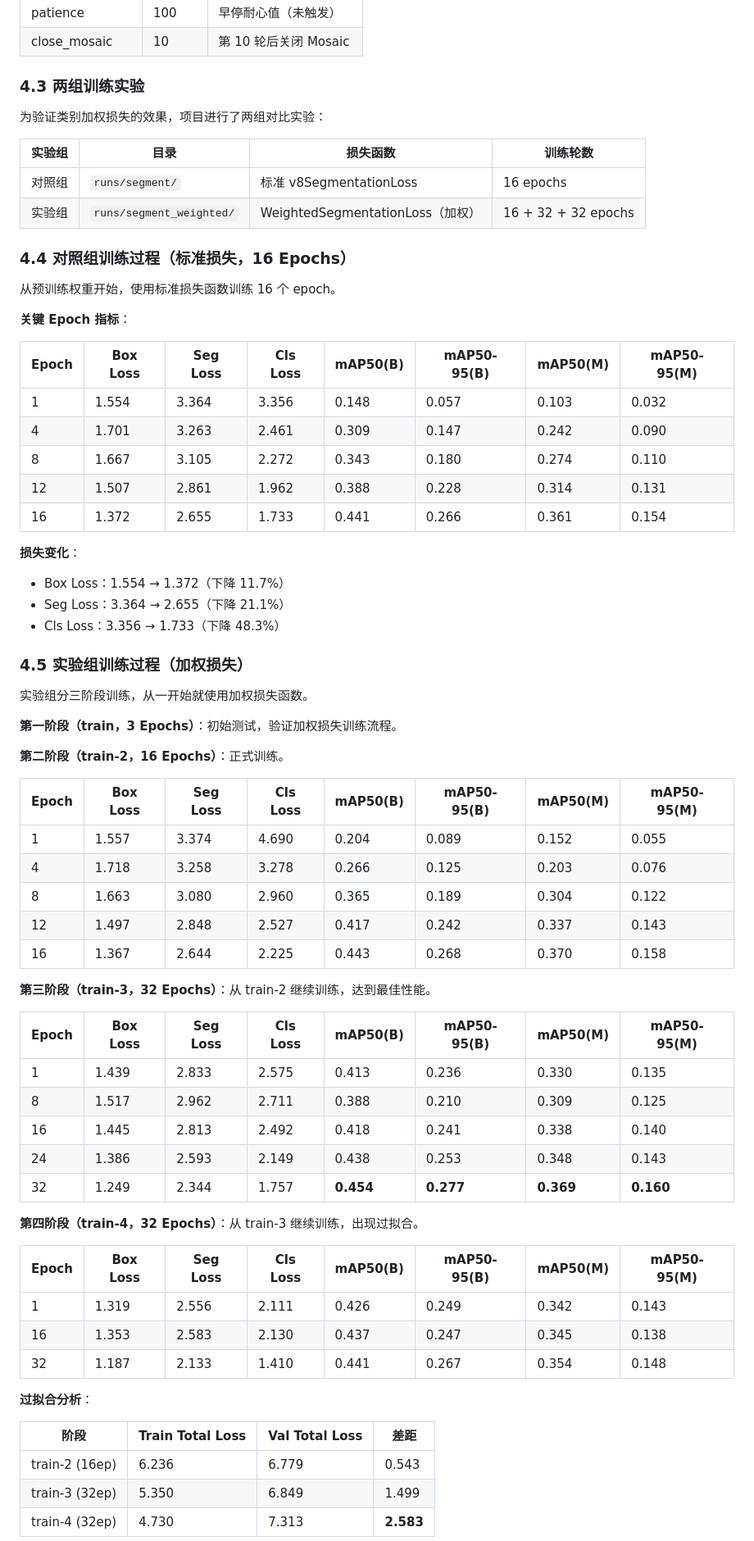
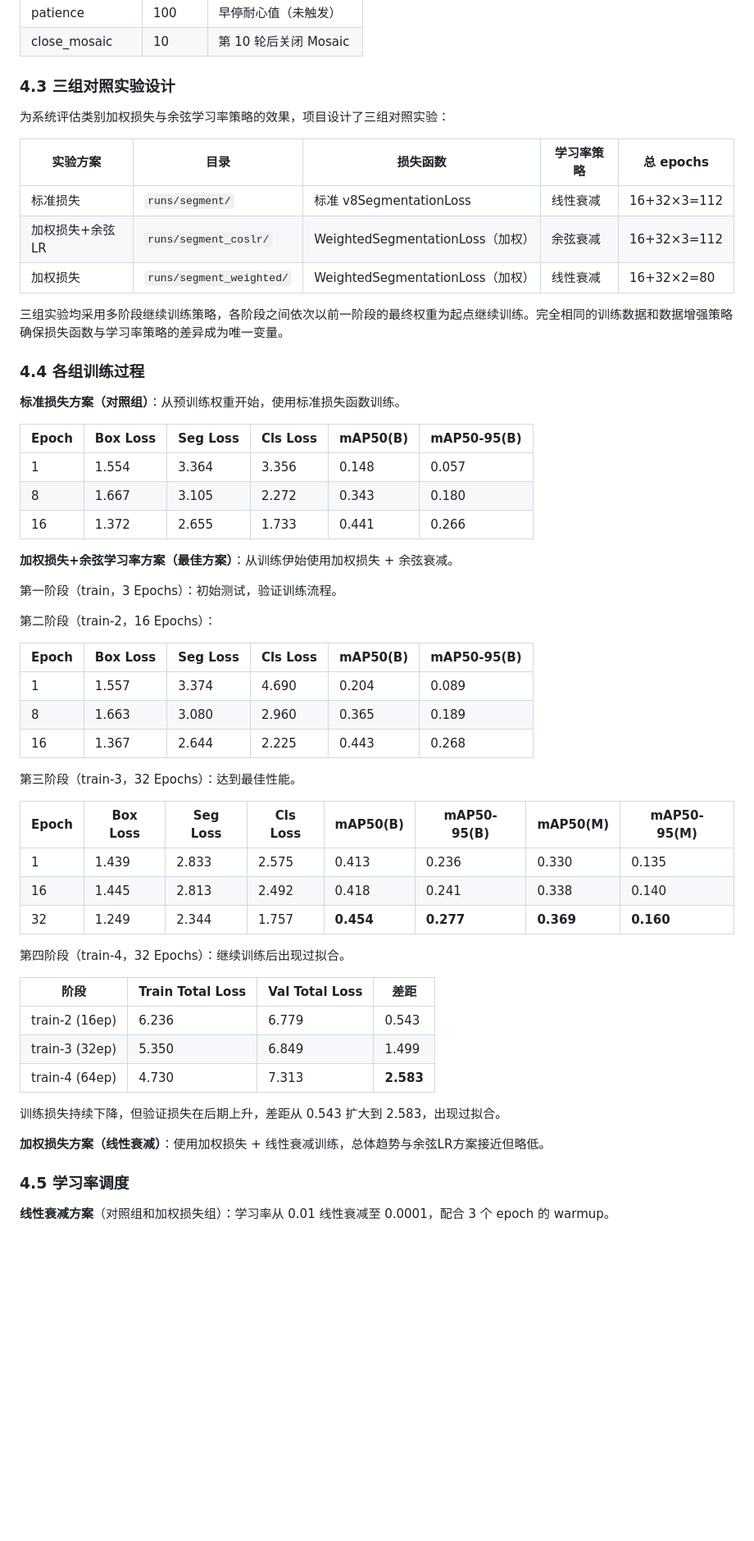
Before and after one commit to George-Zheng-1013/crack-seg, a Markdown page: README.md, the part around one of its changes. Shown at 82% size. Drawn GitHub-style; blank space fills up the shorter version.

```diff
--- a/README.md
+++ b/README.md
@@ -202,74 +202,61 @@ def make_class_weights(counts, max_weight=3.0):
 | patience      | 100    | 早停耐心值（未触发）     |
 | close_mosaic  | 10     | 第 10 轮后关闭 Mosaic    |
 
-### 4.3 两组训练实验
+### 4.3 三组对照实验设计
 
-为验证类别加权损失的效果，项目进行了两组对比实验：
+为系统评估类别加权损失与余弦学习率策略的效果，项目设计了三组对照实验：
 
-| 实验组 | 目录                       | 损失函数                         | 训练轮数            |
-| ------ | -------------------------- | -------------------------------- | ------------------- |
-| 对照组 | `runs/segment/`          | 标准 v8SegmentationLoss          | 16 epochs           |
-| 实验组 | `runs/segment_weighted/` | WeightedSegmentationLoss（加权） | 16 + 32 + 32 epochs |
+| 实验方案 | 目录                           | 损失函数                         | 学习率策略 | 总 epochs |
+| -------- | ------------------------------ | -------------------------------- | ---------- | --------- |
+| 标准损失 | `runs/segment/`              | 标准 v8SegmentationLoss          | 线性衰减   | 16+32×3=112 |
+| 加权损失+余弦LR | `runs/segment_coslr/`   | WeightedSegmentationLoss（加权） | 余弦衰减   | 16+32×3=112 |
+| 加权损失 | `runs/segment_weighted/`     | WeightedSegmentationLoss（加权） | 线性衰减   | 16+32×2=80  |
 
-### 4.4 对照组训练过程（标准损失，16 Epochs）
+三组实验均采用多阶段继续训练策略，各阶段之间依次以前一阶段的最终权重为起点继续训练。完全相同的训练数据和数据增强策略确保损失函数与学习率策略的差异成为唯一变量。
 
-从预训练权重开始，使用标准损失函数训练 16 个 epoch。
+### 4.4 各组训练过程
 
-**关键 Epoch 指标**：
+**标准损失方案（对照组）**：从预训练权重开始，使用标准损失函数训练。
+
+| Epoch | Box Loss | Seg Loss | Cls Loss | mAP50(B) | mAP50-95(B) |
+| ----- | -------- | -------- | -------- | -------- | ----------- |
+| 1     | 1.554    | 3.364    | 3.356    | 0.148    | 0.057       |
+| 8     | 1.667    | 3.105    | 2.272    | 0.343    | 0.180       |
+| 16    | 1.372    | 2.655    | 1.733    | 0.441    | 0.266       |
+
+**加权损失+余弦学习率方案（最佳方案）**：从训练伊始使用加权损失 + 余弦衰减。
+
+第一阶段（train，3 Epochs）：初始测试，验证训练流程。
+
+第二阶段（train-2，16 Epochs）：
+
+| Epoch | Box Loss | Seg Loss | Cls Loss | mAP50(B) | mAP50-95(B) |
+| ----- | -------- | -------- | -------- | -------- | ----------- |
+| 1     | 1.557    | 3.374    | 4.690    | 0.204    | 0.089       |
+| 8     | 1.663    | 3.080    | 2.960    | 0.365    | 0.189       |
+| 16    | 1.367    | 2.644    | 2.225    | 0.443    | 0.268       |
+
+第三阶段（train-3，32 Epochs）：达到最佳性能。
 
 | Epoch | Box Loss | Seg Loss | Cls Loss | mAP50(B) | mAP50-95(B) | mAP50(M) | mAP50-95(M) |
 | ----- | -------- | -------- | -------- | -------- | ----------- | -------- | ----------- |
-| 1     | 1.554    | 3.364    | 3.356    | 0.148    | 0.057       | 0.103    | 0.032       |
-| 4     | 1.701    | 3.263    | 2.461    | 0.309    | 0.147       | 0.242    | 0.090       |
-| 8     | 1.667    | 3.105    | 2.272    | 0.343    | 0.180       | 0.274    | 0.110       |
-| 12    | 1.507    | 2.861    | 1.962    | 0.388    | 0.228       | 0.314    | 0.131       |
-| 16    | 1.372    | 2.655    | 1.733    | 0.441    | 0.266       | 0.361    | 0.154       |
+| 1     | 1.439    | 2.833    | 2.575    | 0.413    | 0.236       | 0.330    | 0.135       |
+| 16    | 1.445    | 2.813    | 2.492    | 0.418    | 0.241       | 0.338    | 0.140       |
+| 32    | 1.249    | 2.344    | 1.757    | **0.454** | **0.277**   | **0.369** | **0.160**   |
 
-**损失变化**：
+第四阶段（train-4，32 Epochs）：继续训练后出现过拟合。
 
-- Box Loss：1.554 → 1.372（下降 11.7%）
-- Seg Loss：3.364 → 2.655（下降 21.1%）
-- Cls Loss：3.356 → 1.733（下降 48.3%）
+| 阶段 | Train Total Loss | Val Total Loss | 差距     |
+| -------------- | ---------------- | -------------- | -------- |
+| train-2 (16ep) | 6.236            | 6.779          | 0.543    |
+| train-3 (32ep) | 5.350            | 6.849          | 1.499    |
+| train-4 (64ep) | 4.730            | 7.313          | **2.583** |
 
-### 4.5 实验组训练过程（加权损失）
+训练损失持续下降，但验证损失在后期上升，差距从 0.543 扩大到 2.583，出现过拟合。
 
-实验组分三阶段训练，从一开始就使用加权损失函数。
+**加权损失方案（线性衰减）**：使用加权损失 + 线性衰减训练，总体趋势与余弦LR方案接近但略低。
 
-**第一阶段（train，3 Epochs）**：初始测试，验证加权损失训练流程。
+### 4.5 学习率调度
 
-**第二阶段（train-2，16 Epochs）**：正式训练。
+**线性衰减方案**（对照组和加权损失组）：学习率从 0.01 线性衰减至 0.0001，配合 3 个 epoch 的 warmup。
 
-| Epoch | Box Loss | Seg Loss | Cls Loss | mAP50(B) | mAP50-95(B) | mAP50(M) | mAP50-95(M) |
-| ----- | -------- | -------- | -------- | -------- | ----------- | -------- | ----------- |
-| 1     | 1.557    | 3.374    | 4.690    | 0.204    | 0.089       | 0.152    | 0.055       |
-| 4     | 1.718    | 3.258    | 3.278    | 0.266    | 0.125       | 0.203    | 0.076       |
-| 8     | 1.663    | 3.080    | 2.960    | 0.365    | 0.189       | 0.304    | 0.122       |
-| 12    | 1.497    | 2.848    | 2.527    | 0.417    | 0.242       | 0.337    | 0.143       |
-| 16    | 1.367    | 2.644    | 2.225    | 0.443    | 0.268       | 0.370    | 0.158       |
-
-**第三阶段（train-3，32 Epochs）**：从 train-2 继续训练，达到最佳性能。
-
-| Epoch | Box Loss | Seg Loss | Cls Loss | mAP50(B)        | mAP50-95(B)     | mAP50(M)        | mAP50-95(M)     |
-| ----- | -------- | -------- | -------- | --------------- | --------------- | --------------- | --------------- |
-| 1     | 1.439    | 2.833    | 2.575    | 0.413           | 0.236           | 0.330           | 0.135           |
-| 8     | 1.517    | 2.962    | 2.711    | 0.388           | 0.210           | 0.309           | 0.125           |
-| 16    | 1.445    | 2.813    | 2.492    | 0.418           | 0.241           | 0.338           | 0.140           |
-| 24    | 1.386    | 2.593    | 2.149    | 0.438           | 0.253           | 0.348           | 0.143           |
-| 32    | 1.249    | 2.344    | 1.757    | **0.454** | **0.277** | **0.369** | **0.160** |
-
-**第四阶段（train-4，32 Epochs）**：从 train-3 继续训练，出现过拟合。
-
-| Epoch | Box Loss | Seg Loss | Cls Loss | mAP50(B) | mAP50-95(B) | mAP50(M) | mAP50-95(M) |
-| ----- | -------- | -------- | -------- | -------- | ----------- | -------- | ----------- |
-| 1     | 1.319    | 2.556    | 2.111    | 0.426    | 0.249       | 0.342    | 0.143       |
-| 16    | 1.353    | 2.583    | 2.130    | 0.437    | 0.247       | 0.345    | 0.138       |
-| 32    | 1.187    | 2.133    | 1.410    | 0.441    | 0.267       | 0.354    | 0.148       |
-
-**过拟合分析**：
-
-| 阶段           | Train Total Loss | Val Total Loss | 差距            |
-| -------------- | ---------------- | -------------- | --------------- |
-| train-2 (16ep) | 6.236            | 6.779          | 0.543           |
-| train-3 (32ep) | 5.350            | 6.849          | 1.499           |
-| train-4 (32ep) | 4.730            | 7.313          | **2.583** |
-
```
Also changed, not shown: other parts of README.md (+85 -90 lines).
